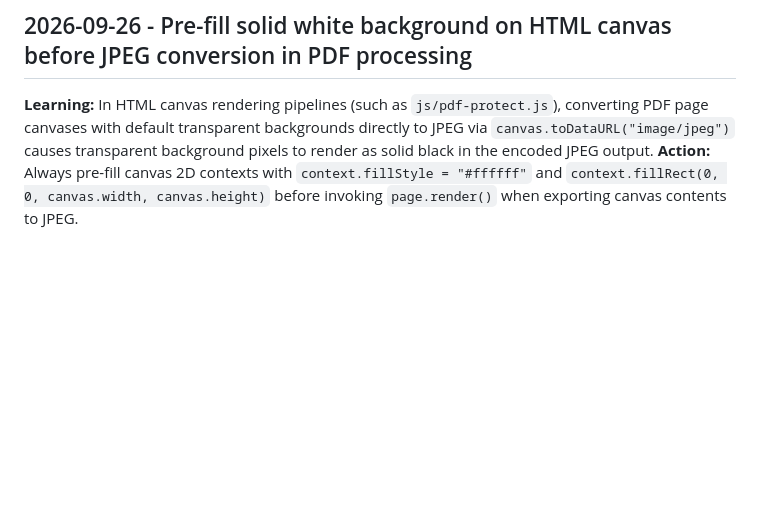
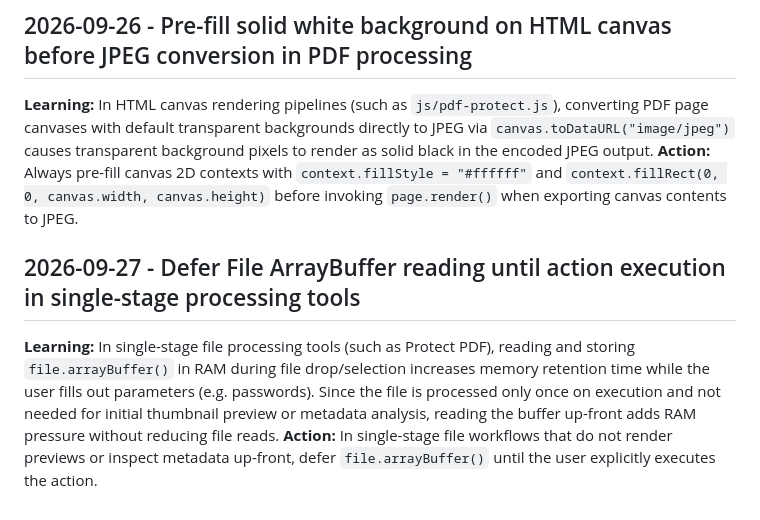
Before and after one commit to unfollowaman/flipp, a Markdown page: .jules/bolt.md, the part around the change. GitHub-like rendering; blank space fills up the shorter version.

Commit message:
⚡ EDITH: Document ArrayBuffer deferral insight in .jules/bolt.md

```diff
--- a/.jules/bolt.md
+++ b/.jules/bolt.md
@@ -53,3 +53,7 @@
 ## 2026-09-26 - Pre-fill solid white background on HTML canvas before JPEG conversion in PDF processing
 **Learning:** In HTML canvas rendering pipelines (such as `js/pdf-protect.js`), converting PDF page canvases with default transparent backgrounds directly to JPEG via `canvas.toDataURL("image/jpeg")` causes transparent background pixels to render as solid black in the encoded JPEG output.
 **Action:** Always pre-fill canvas 2D contexts with `context.fillStyle = "#ffffff"` and `context.fillRect(0, 0, canvas.width, canvas.height)` before invoking `page.render()` when exporting canvas contents to JPEG.
+
+## 2026-09-27 - Defer File ArrayBuffer reading until action execution in single-stage processing tools
+**Learning:** In single-stage file processing tools (such as Protect PDF), reading and storing `file.arrayBuffer()` in RAM during file drop/selection increases memory retention time while the user fills out parameters (e.g. passwords). Since the file is processed only once on execution and not needed for initial thumbnail preview or metadata analysis, reading the buffer up-front adds RAM pressure without reducing file reads.
+**Action:** In single-stage file workflows that do not render previews or inspect metadata up-front, defer `file.arrayBuffer()` until the user explicitly executes the action.
```
